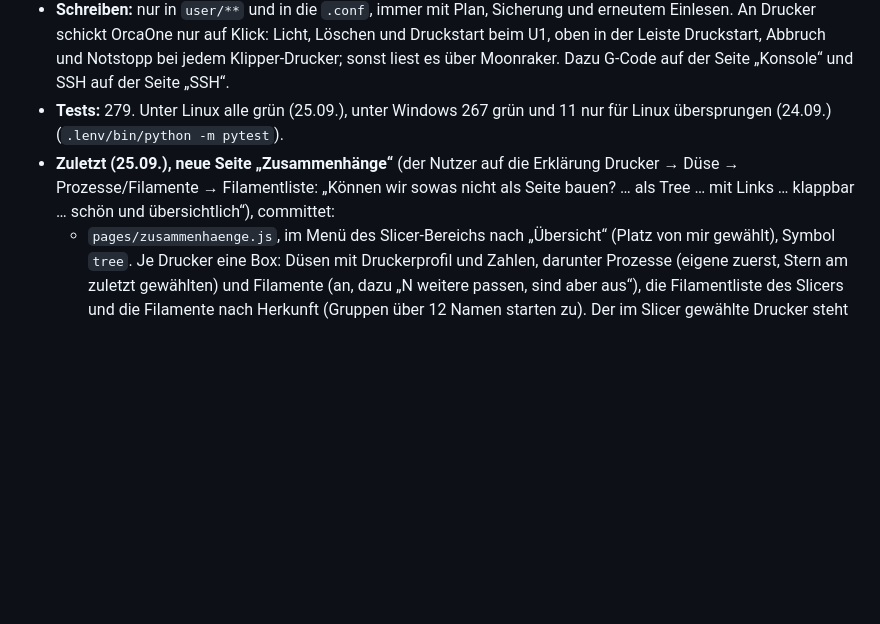
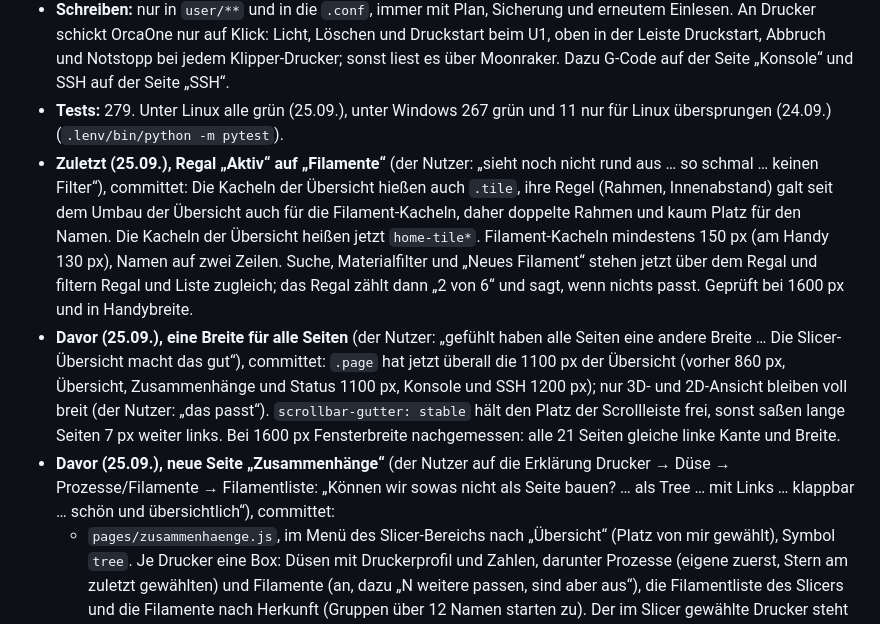
Before and after one commit to Avatarsia/OrcaOne, a Markdown page: docs/STAND.md, the part around the change. Rendered like a GitHub page; blank space fills up the shorter version.

Commit message:
Doku: Seitenbreite, Regal „Aktiv“ mit Filter
- STAND: eine Breite für alle Seiten und warum das Regal auf
  „Filamente“ doppelte Rahmen hatte, mit dem Filter darüber.

Co-Authored-By: Claude Opus 5.5 <noreply@anthropic.com>

```diff
--- a/docs/STAND.md
+++ b/docs/STAND.md
@@ -11,7 +11,9 @@ Stand 24.09.2026. Übergabe zwischen Sessions: was OrcaOne kann, was offen ist,
 - **Start:** `./orcaone.sh` bzw. `orcaone.cmd`, Port 4711, auf Wunsch als App-Fenster mit eigenem Symbol ([STARTEN-UND-BAUEN](STARTEN-UND-BAUEN.md)).
 - **Schreiben:** nur in `user/**` und in die `.conf`, immer mit Plan, Sicherung und erneutem Einlesen. An Drucker schickt OrcaOne nur auf Klick: Licht, Löschen und Druckstart beim U1, oben in der Leiste Druckstart, Abbruch und Notstopp bei jedem Klipper-Drucker; sonst liest es über Moonraker. Dazu G-Code auf der Seite „Konsole“ und SSH auf der Seite „SSH“.
 - **Tests:** 279. Unter Linux alle grün (25.09.), unter Windows 267 grün und 11 nur für Linux übersprungen (24.09.) (`.lenv/bin/python -m pytest`).
-- **Zuletzt (25.09.), neue Seite „Zusammenhänge“** (der Nutzer auf die Erklärung Drucker → Düse → Prozesse/Filamente → Filamentliste: „Können wir sowas nicht als Seite bauen? … als Tree … mit Links … klappbar … schön und übersichtlich“), committet:
+- **Zuletzt (25.09.), Regal „Aktiv“ auf „Filamente“** (der Nutzer: „sieht noch nicht rund aus … so schmal … keinen Filter“), committet: Die Kacheln der Übersicht hießen auch `.tile`, ihre Regel (Rahmen, Innenabstand) galt seit dem Umbau der Übersicht auch für die Filament-Kacheln, daher doppelte Rahmen und kaum Platz für den Namen. Die Kacheln der Übersicht heißen jetzt `home-tile*`. Filament-Kacheln mindestens 150 px (am Handy 130 px), Namen auf zwei Zeilen. Suche, Materialfilter und „Neues Filament“ stehen jetzt über dem Regal und filtern Regal und Liste zugleich; das Regal zählt dann „2 von 6“ und sagt, wenn nichts passt. Geprüft bei 1600 px und in Handybreite.
+- **Davor (25.09.), eine Breite für alle Seiten** (der Nutzer: „gefühlt haben alle Seiten eine andere Breite … Die Slicer-Übersicht macht das gut“), committet: `.page` hat jetzt überall die 1100 px der Übersicht (vorher 860 px, Übersicht, Zusammenhänge und Status 1100 px, Konsole und SSH 1200 px); nur 3D- und 2D-Ansicht bleiben voll breit (der Nutzer: „das passt“). `scrollbar-gutter: stable` hält den Platz der Scrollleiste frei, sonst saßen lange Seiten 7 px weiter links. Bei 1600 px Fensterbreite nachgemessen: alle 21 Seiten gleiche linke Kante und Breite.
+- **Davor (25.09.), neue Seite „Zusammenhänge“** (der Nutzer auf die Erklärung Drucker → Düse → Prozesse/Filamente → Filamentliste: „Können wir sowas nicht als Seite bauen? … als Tree … mit Links … klappbar … schön und übersichtlich“), committet:
   - `pages/zusammenhaenge.js`, im Menü des Slicer-Bereichs nach „Übersicht“ (Platz von mir gewählt), Symbol `tree`. Je Drucker eine Box: Düsen mit Druckerprofil und Zahlen, darunter Prozesse (eigene zuerst, Stern am zuletzt gewählten) und Filamente (an, dazu „N weitere passen, sind aber aus“), die Filamentliste des Slicers und die Filamente nach Herkunft (Gruppen über 12 Namen starten zu). Der im Slicer gewählte Drucker steht oben und ist offen. Namen werden erst beim Aufklappen berechnet (für 30 Drucker und 300 Filamente). Jeder Name öffnet sein Profil (`ui.processFocus`, `ui.filamentFocus`), jede Liste die Seite bei dieser Düse.
   - Stand wie im Slicer gespeichert (Filamente nach `status` des Scans), die Drucker wie in der Änderungsliste. Vorgemerkte Filament-Schaltungen zeigt der Baum erst nach „Übernehmen“.
   - Geprüft im Browserfenster mit beiden Installationen: Aufklappen und Zuklappen, Sprung von einem Filament auf „Filamente“ mit Panel, hell und dunkel, Handybreite ohne Überlauf, keine Fehler in der Konsole.
```
